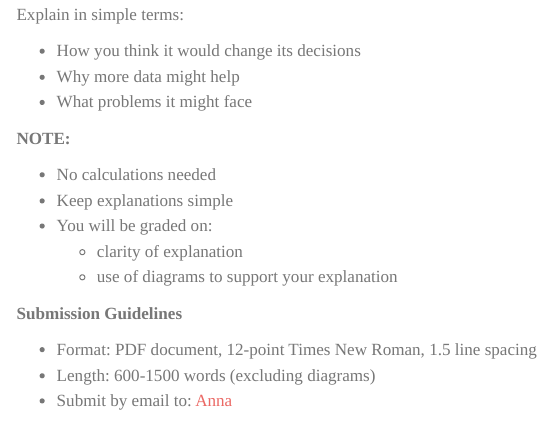
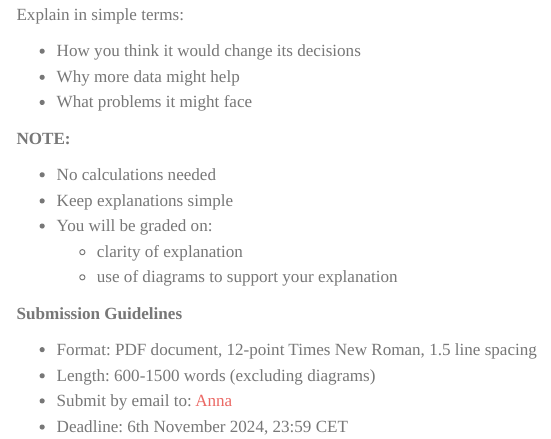
Before and after one commit to ansost/llms4linguists, a Quarto document (2024/assignments/assignment01.qmd): the page in a window 1100 px wide, from 880 px down. Rendered offline with R 4.5, knitr and Pandoc in place of Quarto, with nearby package versions; menus at the side of the page are left out.

Commit message:
add deadline to assignment

```diff
--- a/2024/assignments/assignment01.qmd
+++ b/2024/assignments/assignment01.qmd
@@ -58,3 +58,4 @@ Explain in simple terms:
 - Format: PDF document, 12-point Times New Roman, 1.5 line spacing
 - Length: 600-1500 words (excluding diagrams)
 - Submit by email to: [Anna](mailto:anste145@hhu.de)
+- Deadline: 6th November 2024, 23:59 CET
```
